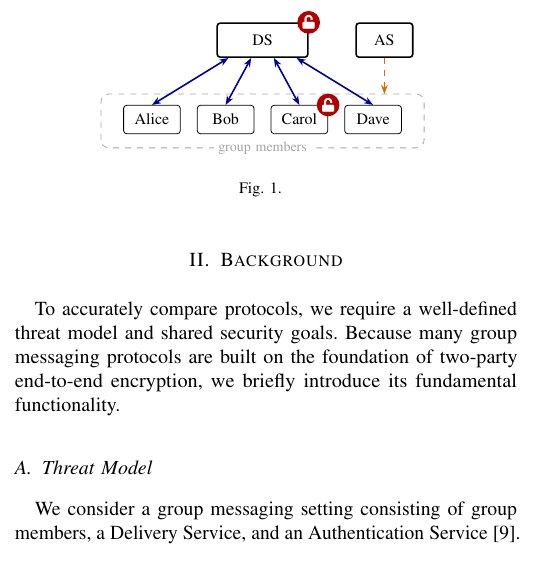
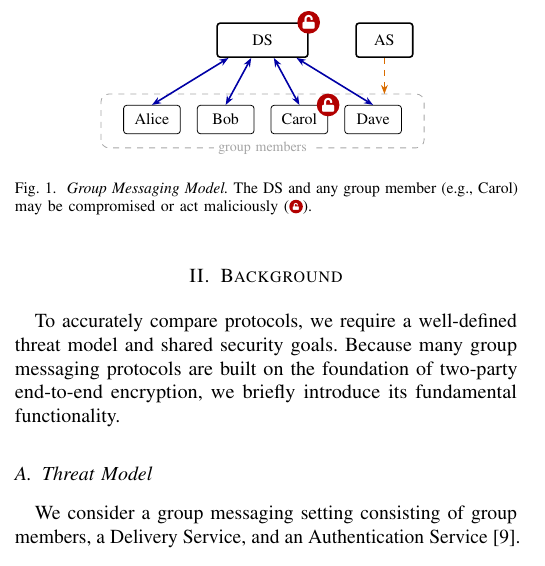
Before and after one commit to FinnPL/Secure-Multiparty-Communication-Systems, a LaTeX paper (paper/seminar-paper.tex): part of one column of page 1 of 8, cut so that both start at the same text. Compiled offline with pdfLaTeX; a missing font is replaced by an installed copy or a similar font; a LaTeX package or settings file that is missing is left out.

Commit message:
feat(paper): figure caption

```diff
--- a/paper/seminar-paper.tex
+++ b/paper/seminar-paper.tex
@@ -22,6 +22,7 @@
 \usepackage[nolist]{acronym}
 \usepackage{tikz}
 \usetikzlibrary{arrows.meta,positioning,calc,shapes.geometric}
+\DeclareRobustCommand{\compromisedicon}{\tikz[baseline={([yshift=0.25ex]c.south)}]\node[circle, fill=red!70!black, text=white, font=\fontsize{3.5}{3.5}\selectfont, inner sep=0pt, minimum size=0.85em] (c) {\faUnlock};}
 
 
 
@@ -108,7 +109,10 @@ We consider a group messaging setting consisting of group members, a Delivery Se
 \begin{figure}[!t]
     \centering
     \input{figures/system-model}
-    \caption{}
+    \caption{
+        \emph{Group Messaging Model.}
+        The DS and any group member (e.g., Carol) may be compromised or act maliciously (\compromisedicon{}).
+        }
     \label{fig:system-model}
 \end{figure}
 \subsubsection{Network Adversary and Delivery Service}
```
